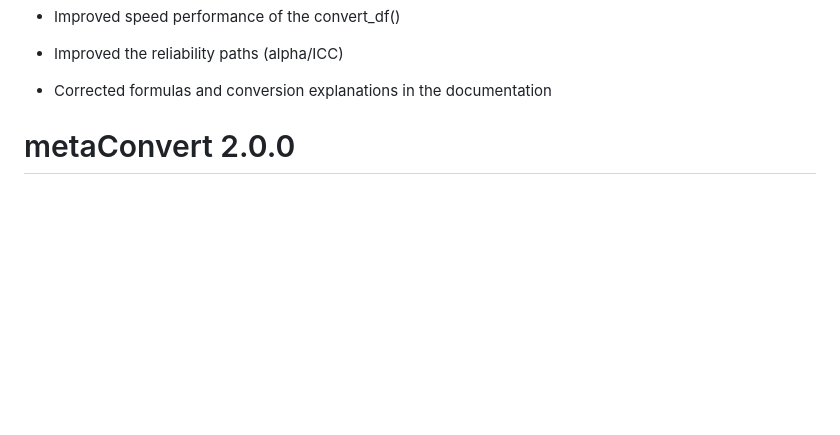
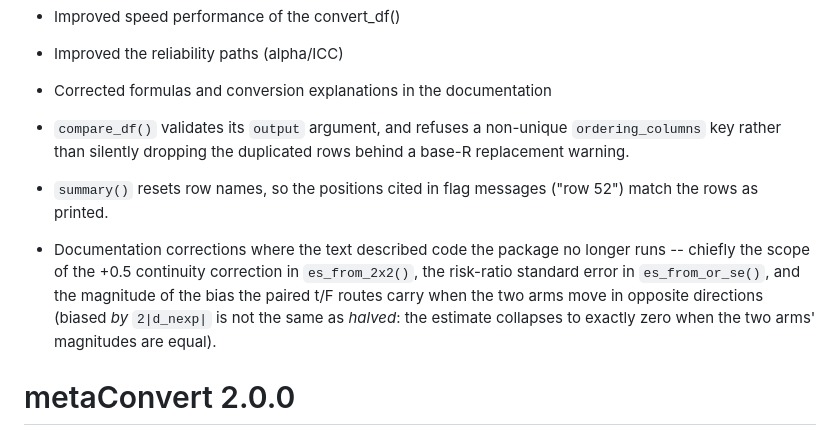
Before and after one commit to CorentinJGosling/metaconvert-package, a Markdown page: NEWS.md, the part around one of its changes. Rendered like a GitHub page; blank space fills up the shorter version.

```diff
--- a/NEWS.md
+++ b/NEWS.md
@@ -62,6 +124,17 @@ performed by metaDETECT
 - Improved speed performance of the convert_df()
 - Improved the reliability paths (alpha/ICC)
 - Corrected formulas and conversion explanations in the documentation
+- `compare_df()` validates its `output` argument, and refuses a non-unique
+  `ordering_columns` key rather than silently dropping the duplicated rows behind a
+  base-R replacement warning.
+- `summary()` resets row names, so the positions cited in flag messages ("row 52") match
+  the rows as printed.
+- Documentation corrections where the text described code the package no longer runs --
+  chiefly the scope of the +0.5 continuity correction in `es_from_2x2()`, the risk-ratio
+  standard error in `es_from_or_se()`, and the magnitude of the bias the paired t/F
+  routes carry when the two arms move in opposite directions (biased *by* `2|d_nexp|` is
+  not the same as *halved*: the estimate collapses to exactly zero when the two arms'
+  magnitudes are equal).
 
 # metaConvert 2.0.0
 - Implemented the metaDETECT framework of automated checks
```
Also changed, not shown: other parts of NEWS.md (+62 -0 lines).
